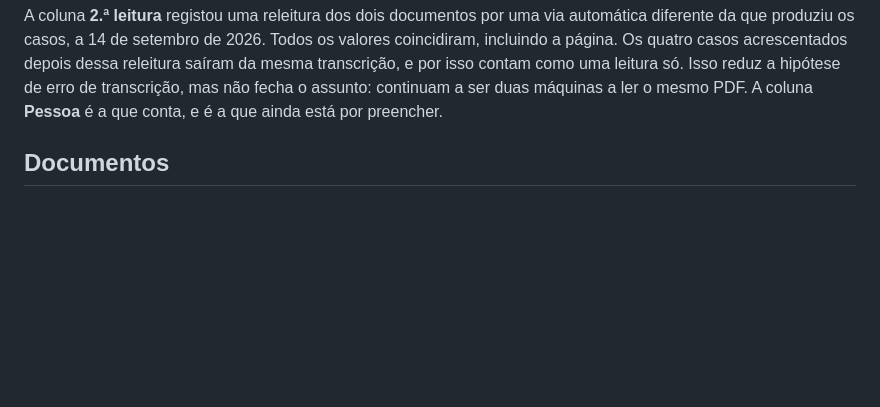
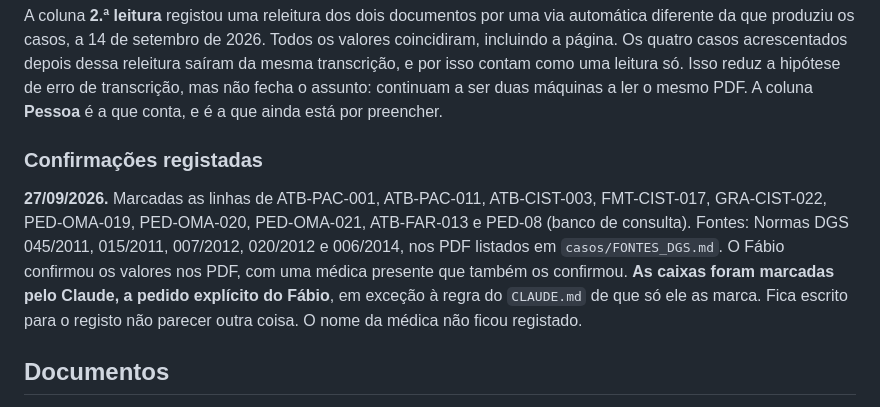
Before and after one commit to fabiomalves84-sketch/aferidor, a Markdown page: casos/VERIFICACAO.md, the part around one of its changes. Drawn GitHub-style; blank space fills up the shorter version.

```diff
--- a/casos/VERIFICACAO.md
+++ b/casos/VERIFICACAO.md
@@ -51,6 +51,17 @@ releitura saíram da mesma transcrição, e por isso contam como uma leitura só
 transcrição, mas não fecha o assunto: continuam a ser duas máquinas a ler o
 mesmo PDF. A coluna **Pessoa** é a que conta, e é a que ainda está por
 preencher.
+
+### Confirmações registadas
+
+**27/09/2026.** Marcadas as linhas de ATB-PAC-001, ATB-PAC-011, ATB-CIST-003,
+FMT-CIST-017, GRA-CIST-022, PED-OMA-019, PED-OMA-020, PED-OMA-021, ATB-FAR-013
+e PED-08 (banco de consulta). Fontes: Normas DGS 045/2011, 015/2011, 007/2012,
+020/2012 e 006/2014, nos PDF listados em `casos/FONTES_DGS.md`. O Fábio
+confirmou os valores nos PDF, com uma médica presente que também os confirmou.
+**As caixas foram marcadas pelo Claude, a pedido explícito do Fábio**, em
+exceção à regra do `CLAUDE.md` de que só ele as marca. Fica escrito para o
+registo não parecer outra coisa. O nome da médica não ficou registado.
 
 ## Documentos
 
```
Also changed, not shown: other parts of casos/VERIFICACAO.md (+10 -10 lines).
